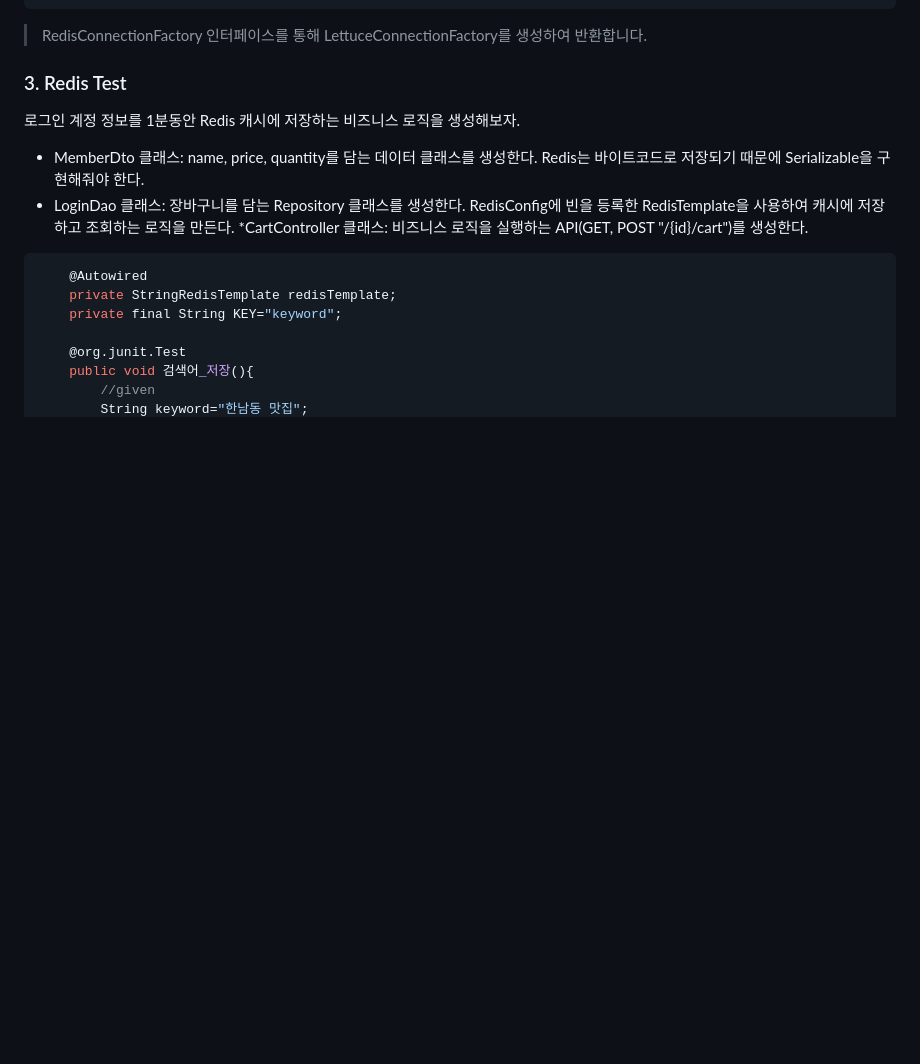
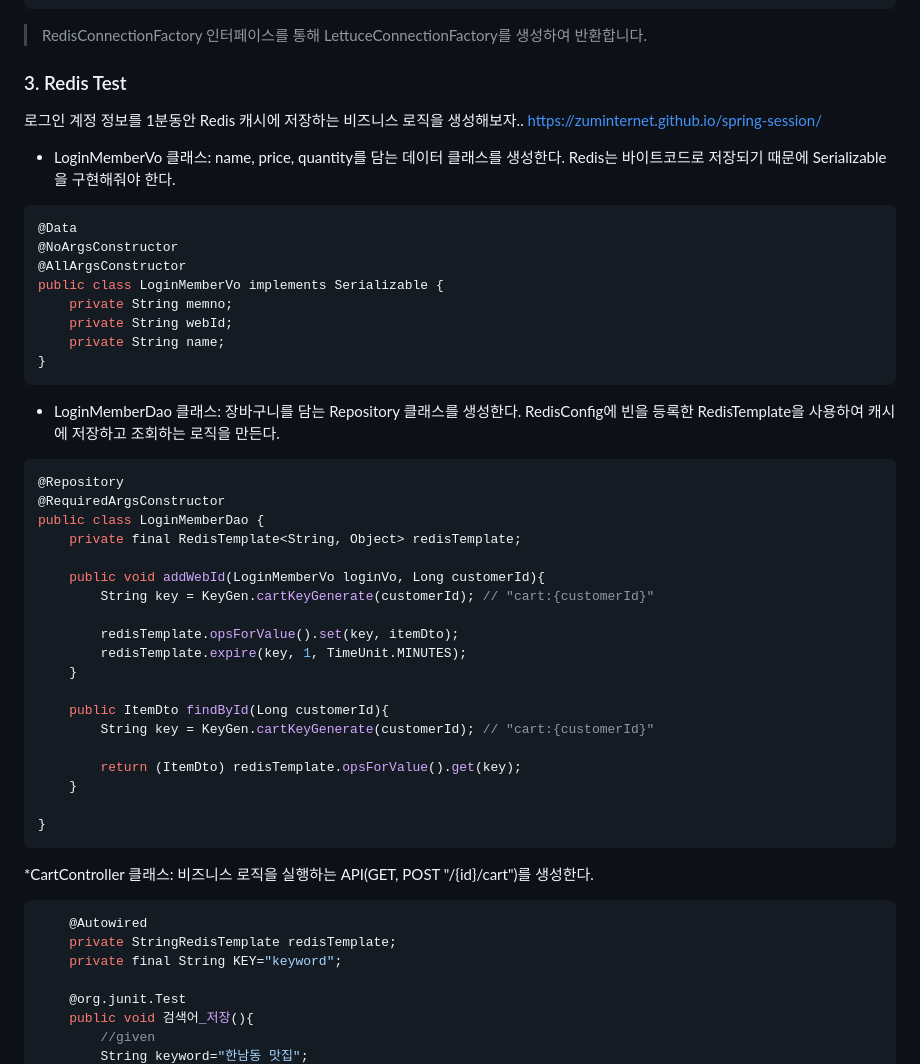
Before and after one commit to jinjucha/jinjucha.github.io, a Markdown page: JAVA/spring-redis(2).md, the part around the change. GitHub-like rendering; blank space fills up the shorter version.

````diff
--- a/JAVA/spring-redis(2).md
+++ b/JAVA/spring-redis(2).md
@@ -78,9 +78,45 @@ public class RedisConfig {
 > RedisConnectionFactory 인터페이스를 통해 LettuceConnectionFactory를 생성하여 반환합니다.
 
 ### 3. Redis Test
-로그인 계정 정보를 1분동안 Redis 캐시에 저장하는 비즈니스 로직을 생성해보자.
-* MemberDto 클래스: name, price, quantity를 담는 데이터 클래스를 생성한다. Redis는 바이트코드로 저장되기 때문에 Serializable을 구현해줘야 한다.
-* LoginDao 클래스: 장바구니를 담는 Repository 클래스를 생성한다. RedisConfig에 빈을 등록한 RedisTemplate을 사용하여 캐시에 저장하고 조회하는 로직을 만든다.
+로그인 계정 정보를 1분동안 Redis 캐시에 저장하는 비즈니스 로직을 생성해보자..
+https://zuminternet.github.io/spring-session/
+
+* LoginMemberVo 클래스: name, price, quantity를 담는 데이터 클래스를 생성한다. Redis는 바이트코드로 저장되기 때문에 Serializable을 구현해줘야 한다.
+```java
+@Data
+@NoArgsConstructor
+@AllArgsConstructor
+public class LoginMemberVo implements Serializable {
+    private String memno;
+    private String webId;
+    private String name;
+}
+```
+
+* LoginMemberDao 클래스: 장바구니를 담는 Repository 클래스를 생성한다. RedisConfig에 빈을 등록한 RedisTemplate을 사용하여 캐시에 저장하고 조회하는 로직을 만든다.
+
+```java
+@Repository
+@RequiredArgsConstructor
+public class LoginMemberDao {
+    private final RedisTemplate<String, Object> redisTemplate;
+
+    public void addWebId(LoginMemberVo loginVo, Long customerId){
+        String key = KeyGen.cartKeyGenerate(customerId); // "cart:{customerId}"
+
+        redisTemplate.opsForValue().set(key, itemDto);
+        redisTemplate.expire(key, 1, TimeUnit.MINUTES);
+    }
+
+    public ItemDto findById(Long customerId){
+        String key = KeyGen.cartKeyGenerate(customerId); // "cart:{customerId}"
+
+        return (ItemDto) redisTemplate.opsForValue().get(key);
+    }
+
+}
+```
+
 *CartController 클래스: 비즈니스 로직을 실행하는 API(GET, POST "/{id}/cart")를 생성한다.
 
 
````
